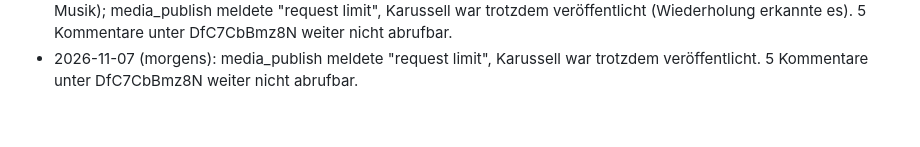
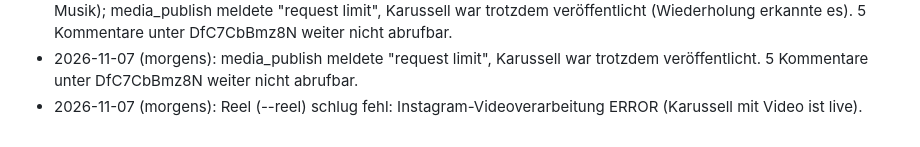
Before and after one commit to krass-erforscht/klartext.kompakt, a Markdown page: data/probleme.md, the part around the change. GitHub-like rendering.

Commit message:
Probleme notiert
Co-Authored-By: Claude Sonnet 5.5 <noreply@anthropic.com>
Claude-Session: https://claude.ai/code/session_014ZCPfMNmi2DuYRgrgpzSPD

```diff
--- a/data/probleme.md
+++ b/data/probleme.md
@@ -23,3 +23,4 @@
 - 2026-11-06 (morgens): Wikimedia 429 bei Videosuche (Post ohne Video, bilder); ccMixter 403 (Reel mit Incompetech-Musik); media_publish meldete "request limit", Karussell war trotzdem veröffentlicht (Wiederholung erkannte es). 5 Kommentare unter DfC7CbBmz8N weiter nicht abrufbar.
 - 2026-11-06 (mittags): Wikimedia 429 bei Videosuche (Post ohne Video, bilder); ccMixter 403 (Reel mit Incompetech-Musik); media_publish meldete "request limit", Karussell war trotzdem veröffentlicht (Wiederholung erkannte es). 5 Kommentare unter DfC7CbBmz8N weiter nicht abrufbar.
 - 2026-11-07 (morgens): media_publish meldete "request limit", Karussell war trotzdem veröffentlicht. 5 Kommentare unter DfC7CbBmz8N weiter nicht abrufbar.
+- 2026-11-07 (morgens): Reel (--reel) schlug fehl: Instagram-Videoverarbeitung ERROR (Karussell mit Video ist live).
```
